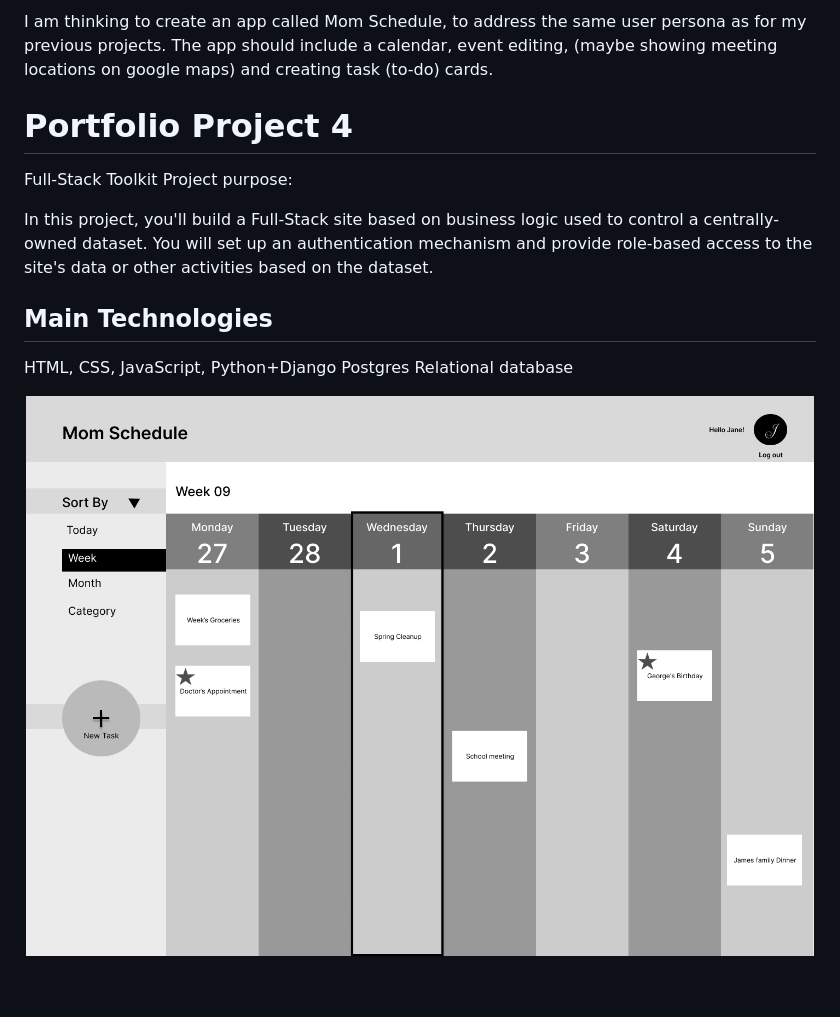
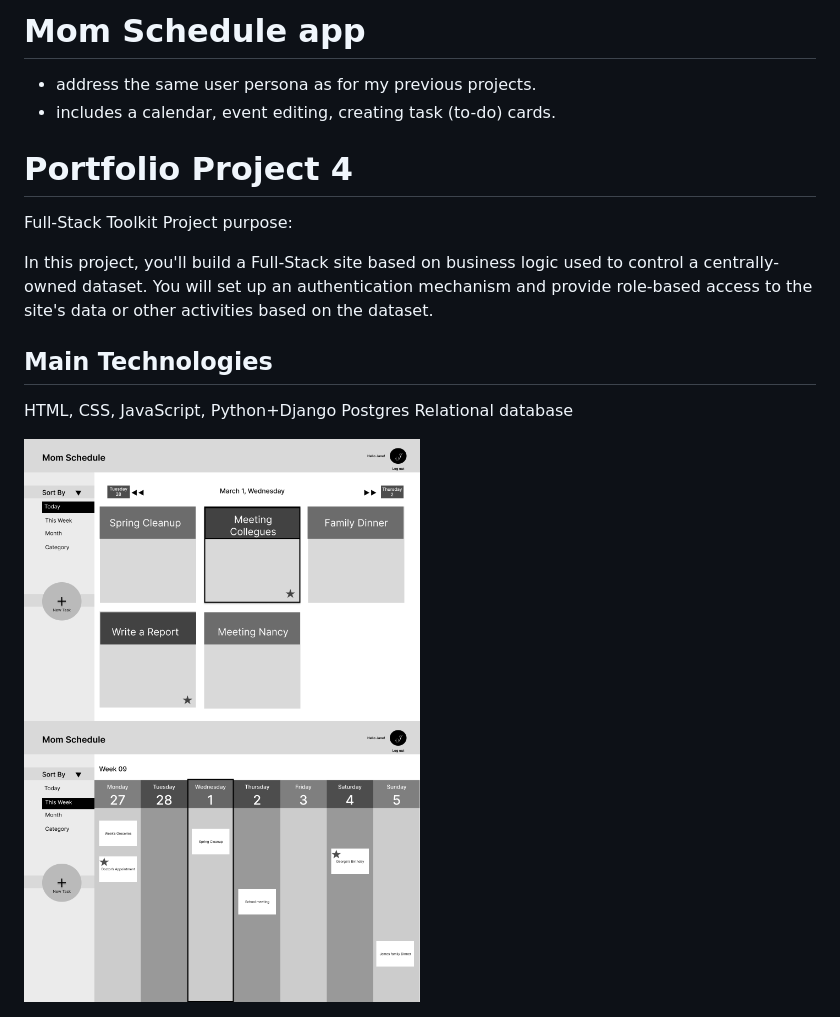
Before and after one commit to annagabain/Mom-Schedule, a Markdown page: README.md, the part around the change. Rendered like a GitHub page; pictures changed too: wireframes/mom-schedule-wireframe-desktop-today-view.png (added), wireframes/mom-schedule-wireframe-desktop-week-view.png (added); blank space fills up the shorter version.

Commit message:
Add first wireframes

```diff
--- a/README.md
+++ b/README.md
@@ -1,4 +1,7 @@
-I am thinking to create an app called Mom Schedule, to address the same user persona as for my previous projects. The app should include a calendar, event editing, (maybe showing meeting locations on google maps) and creating task (to-do) cards.
+# Mom Schedule app
+
+- address the same user persona as for my previous projects.
+- includes a calendar, event editing, creating task (to-do) cards.
 
 # Portfolio Project 4
 Full-Stack Toolkit
@@ -11,4 +14,6 @@ HTML, CSS, JavaScript, Python+Django
 Postgres Relational database
 
 
-<img width="100%" alt="wireframe" src="https://github.com/annagabain/Mom-Schedule/blob/main/mom-schedule-wireframe-desktop.png">
+<img width="50%" alt="wireframe" src="wireframes/mom-schedule-wireframe-desktop-today-view.png">
+
+<img width="50%" alt="wireframe" src="wireframes/mom-schedule-wireframe-desktop-week-view.png">
```
